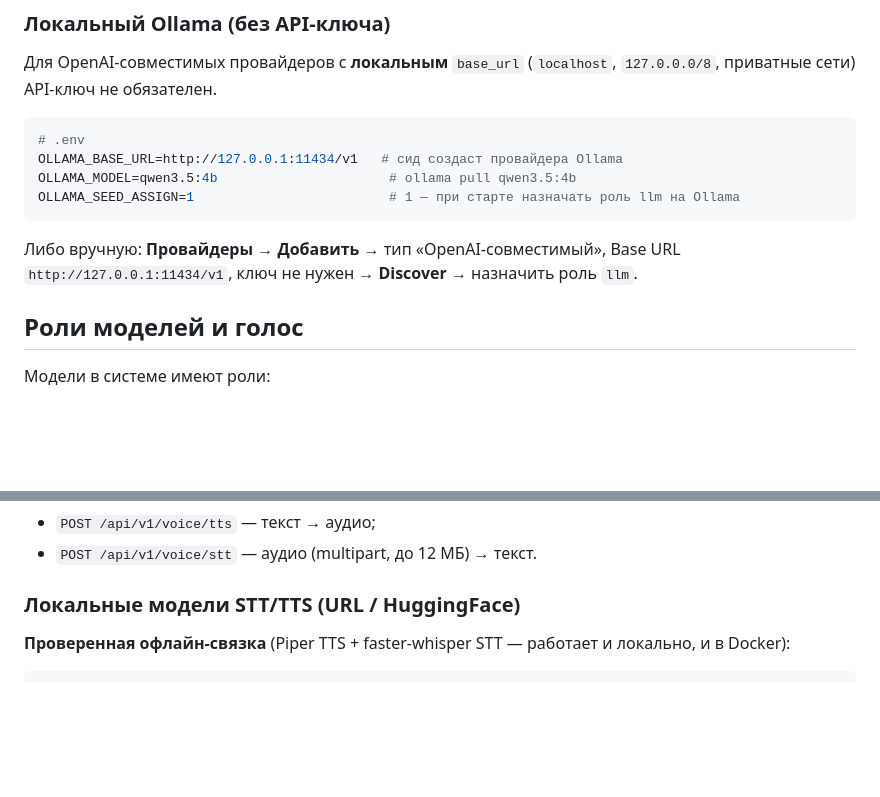
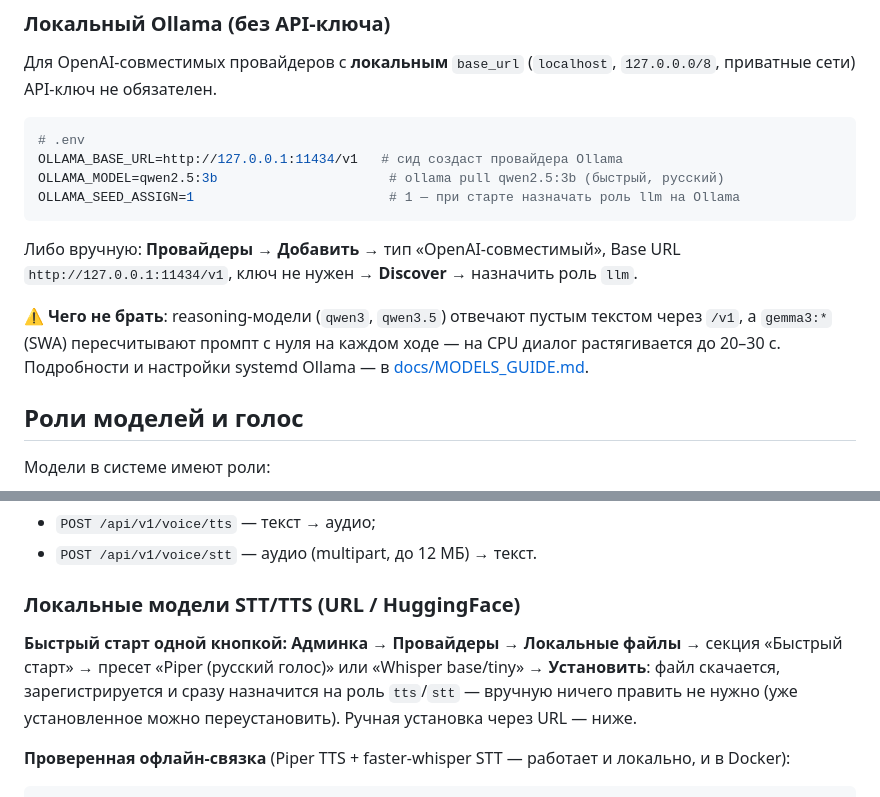
Before and after one commit to ApollieKastro/negotiation-arena, a Markdown page: README.md, 2 parts joined by grey strips. Drawn GitHub-style; blank space fills up the shorter version.

````diff
--- a/README.md
+++ b/README.md
@@ -126,11 +126,17 @@ cargo run
 ```bash
 # .env
 OLLAMA_BASE_URL=http://127.0.0.1:11434/v1   # сид создаст провайдера Ollama
-OLLAMA_MODEL=qwen3.5:4b                      # ollama pull qwen3.5:4b
+OLLAMA_MODEL=qwen2.5:3b                      # ollama pull qwen2.5:3b (быстрый, русский)
 OLLAMA_SEED_ASSIGN=1                         # 1 — при старте назначать роль llm на Ollama
 ```
 
 Либо вручную: **Провайдеры → Добавить** → тип «OpenAI-совместимый», Base URL `http://127.0.0.1:11434/v1`, ключ не нужен → **Discover** → назначить роль `llm`.
+
+⚠️ **Чего не брать**: reasoning-модели (`qwen3`, `qwen3.5`) отвечают пустым
+текстом через `/v1`, а `gemma3:*` (SWA) пересчитывают промпт с нуля на каждом
+ходе — на CPU диалог растягивается до 20–30 с. Подробности и настройки
+systemd Ollama — в [docs/MODELS_GUIDE.md](docs/MODELS_GUIDE.md).
+
 
 ## Роли моделей и голос
 
@@ -146,6 +152,12 @@ OLLAMA_SEED_ASSIGN=1                         # 1 — при старте наз
 - `POST /api/v1/voice/stt` — аудио (multipart, до 12 МБ) → текст.
 
 ### Локальные модели STT/TTS (URL / HuggingFace)
+
+**Быстрый старт одной кнопкой:** **Админка → Провайдеры → Локальные файлы** →
+секция «Быстрый старт» → пресет «Piper (русский голос)» или «Whisper base/tiny»
+→ **Установить**: файл скачается, зарегистрируется и сразу назначится на роль
+`tts`/`stt` — вручную ничего править не нужно (уже установленное можно
+переустановить). Ручная установка через URL — ниже.
 
 **Проверенная офлайн-связка** (Piper TTS + faster-whisper STT — работает и локально, и в Docker):
 
````
Also changed, not shown: docs/MODELS_GUIDE.md (+28 -4 lines).
